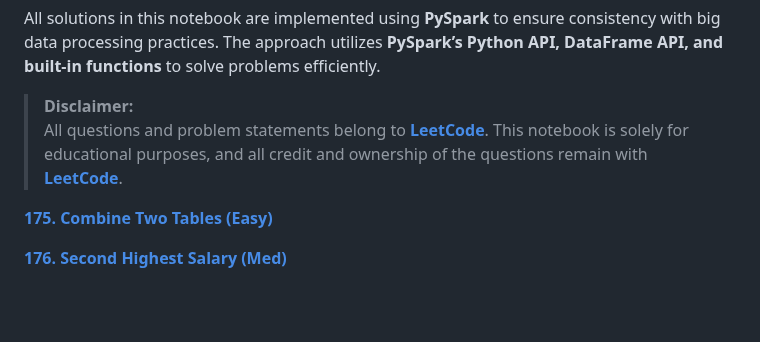
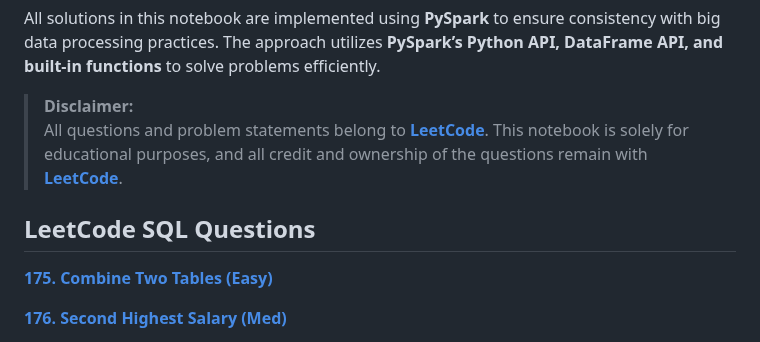
Before and after one commit to bitoollearner/leetcode-pyspark, a Markdown page: README.md, the part around the change. Drawn GitHub-style; blank space fills up the shorter version.

```diff
--- a/README.md
+++ b/README.md
@@ -21,6 +21,7 @@ All solutions in this notebook are implemented using **PySpark** to ensure consi
 > **Disclaimer:**
 > All questions and problem statements belong to **[LeetCode](https://leetcode.com/)**. This notebook is solely for educational purposes, and all credit and ownership of the questions remain with **[LeetCode](https://leetcode.com/)**.
 
+## LeetCode SQL Questions
 
 **[175. Combine Two Tables (Easy)]()**
 
```
